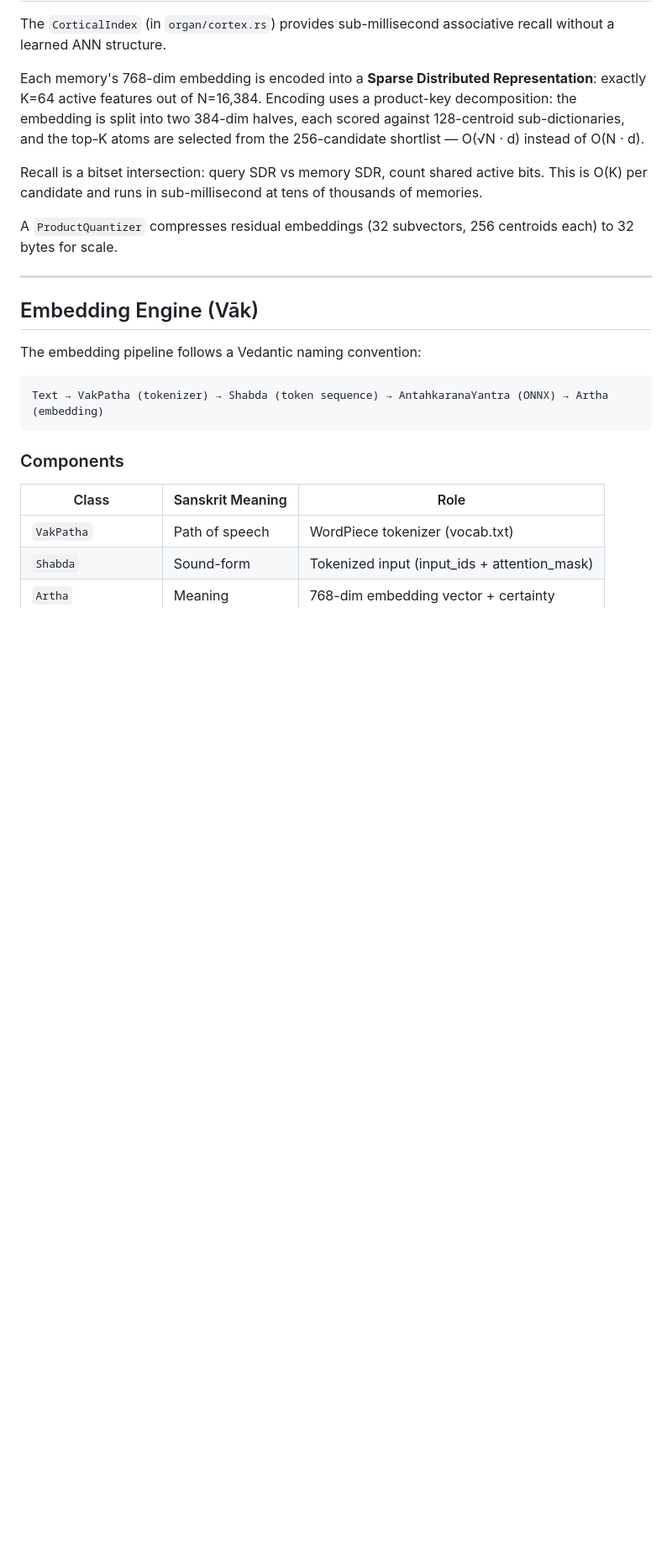
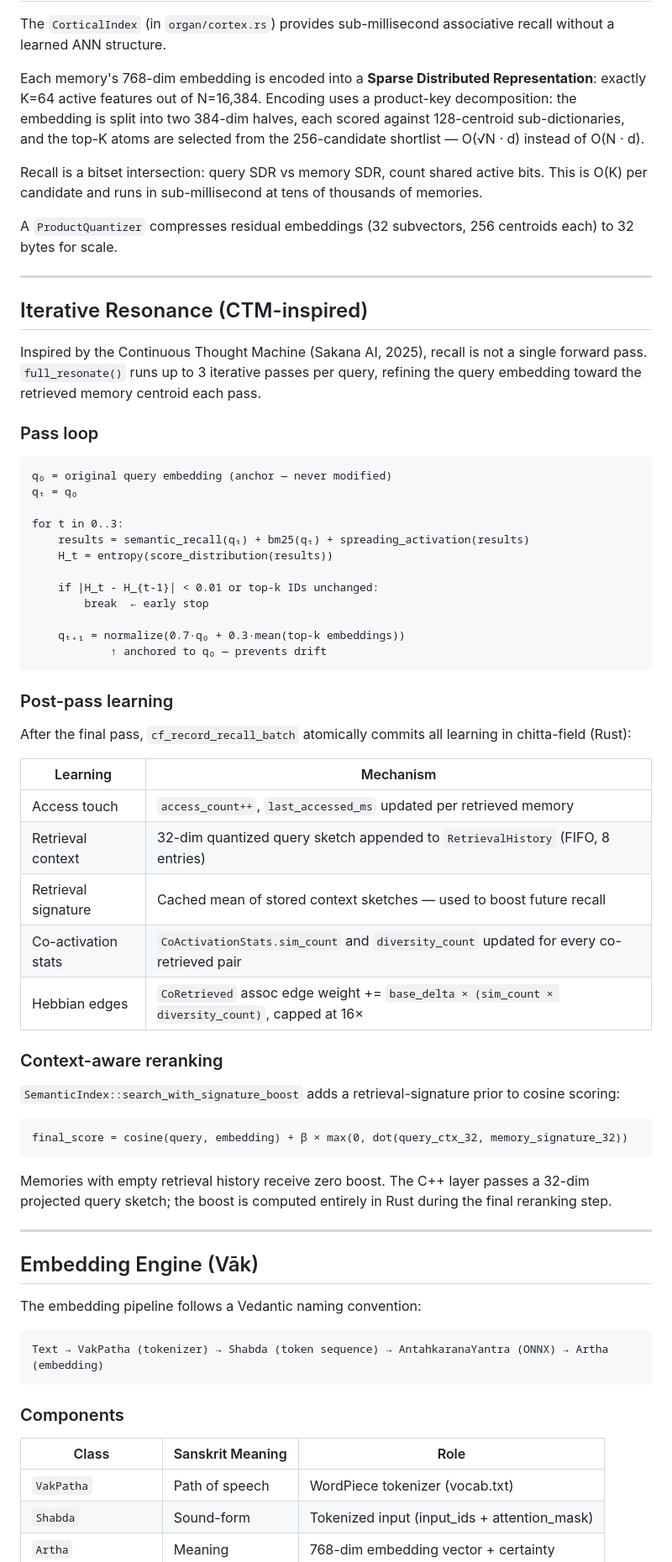
Before and after one commit to genomewalker/cc-soul, a Markdown page: docs/ARCHITECTURE.md, the part around the change. Shown at 84% size. Rendered like a GitHub page; blank space fills up the shorter version.

Commit message:
docs: add iterative resonance section to ARCHITECTURE.md, update chitta-field submodule

````diff
--- a/docs/ARCHITECTURE.md
+++ b/docs/ARCHITECTURE.md
@@ -238,6 +238,51 @@ Each memory's 768-dim embedding is encoded into a **Sparse Distributed Represent
 Recall is a bitset intersection: query SDR vs memory SDR, count shared active bits. This is O(K) per candidate and runs in sub-millisecond at tens of thousands of memories.
 
 A `ProductQuantizer` compresses residual embeddings (32 subvectors, 256 centroids each) to 32 bytes for scale.
+
+---
+
+## Iterative Resonance (CTM-inspired)
+
+Inspired by the Continuous Thought Machine (Sakana AI, 2025), recall is not a single forward pass. `full_resonate()` runs up to 3 iterative passes per query, refining the query embedding toward the retrieved memory centroid each pass.
+
+### Pass loop
+
+```
+q₀ = original query embedding (anchor — never modified)
+qₜ = q₀
+
+for t in 0..3:
+    results = semantic_recall(qₜ) + bm25(qₜ) + spreading_activation(results)
+    H_t = entropy(score_distribution(results))
+
+    if |H_t - H_{t-1}| < 0.01 or top-k IDs unchanged:
+        break  ← early stop
+
+    qₜ₊₁ = normalize(0.7·q₀ + 0.3·mean(top-k embeddings))
+            ↑ anchored to q₀ — prevents drift
+```
+
+### Post-pass learning
+
+After the final pass, `cf_record_recall_batch` atomically commits all learning in chitta-field (Rust):
+
+| Learning | Mechanism |
+|----------|-----------|
+| Access touch | `access_count++`, `last_accessed_ms` updated per retrieved memory |
+| Retrieval context | 32-dim quantized query sketch appended to `RetrievalHistory` (FIFO, 8 entries) |
+| Retrieval signature | Cached mean of stored context sketches — used to boost future recall |
+| Co-activation stats | `CoActivationStats.sim_count` and `diversity_count` updated for every co-retrieved pair |
+| Hebbian edges | `CoRetrieved` assoc edge weight += `base_delta × (sim_count × diversity_count)`, capped at 16× |
+
+### Context-aware reranking
+
+`SemanticIndex::search_with_signature_boost` adds a retrieval-signature prior to cosine scoring:
+
+```
+final_score = cosine(query, embedding) + β × max(0, dot(query_ctx_32, memory_signature_32))
+```
+
+Memories with empty retrieval history receive zero boost. The C++ layer passes a 32-dim projected query sketch; the boost is computed entirely in Rust during the final reranking step.
 
 ---
 
````
